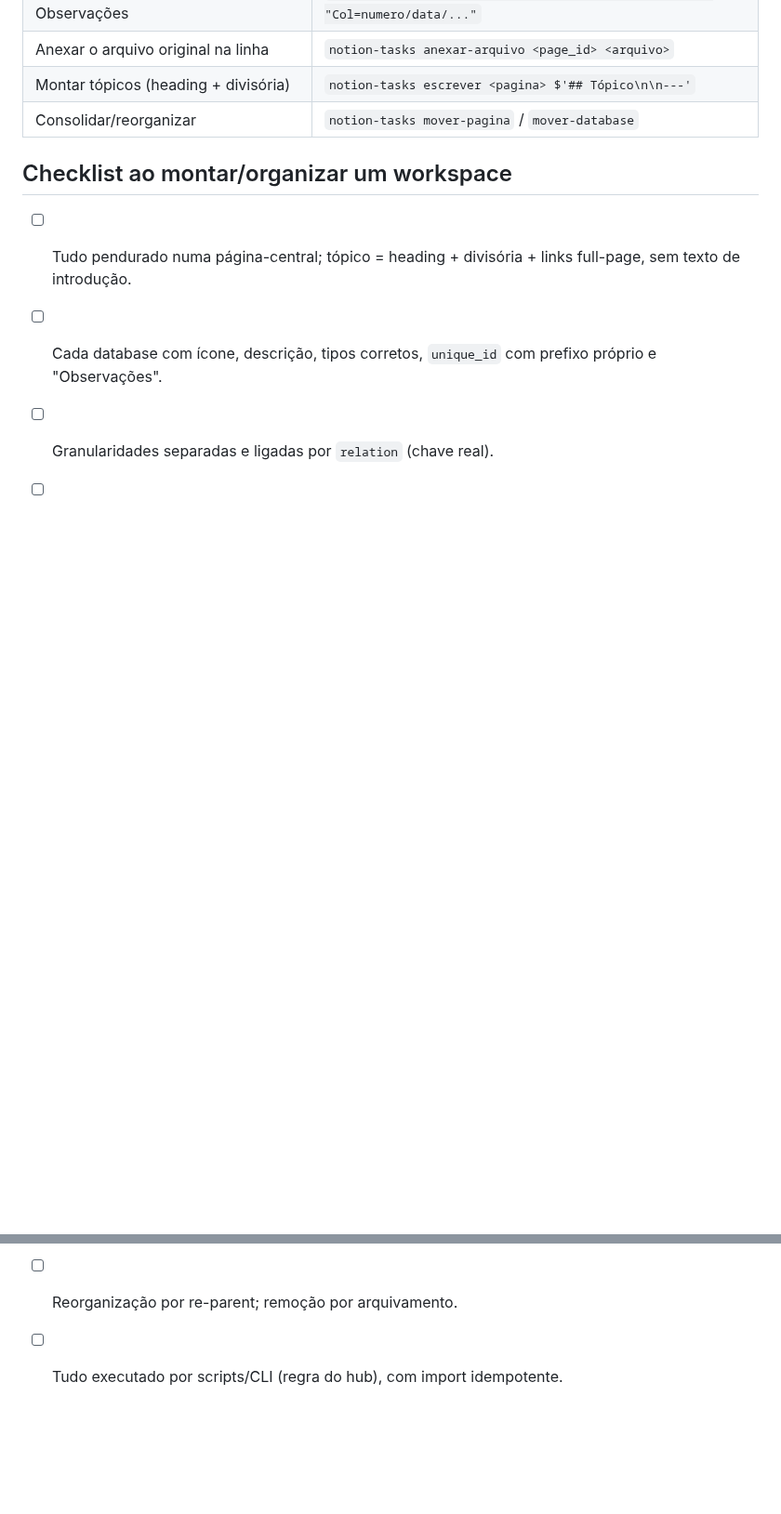
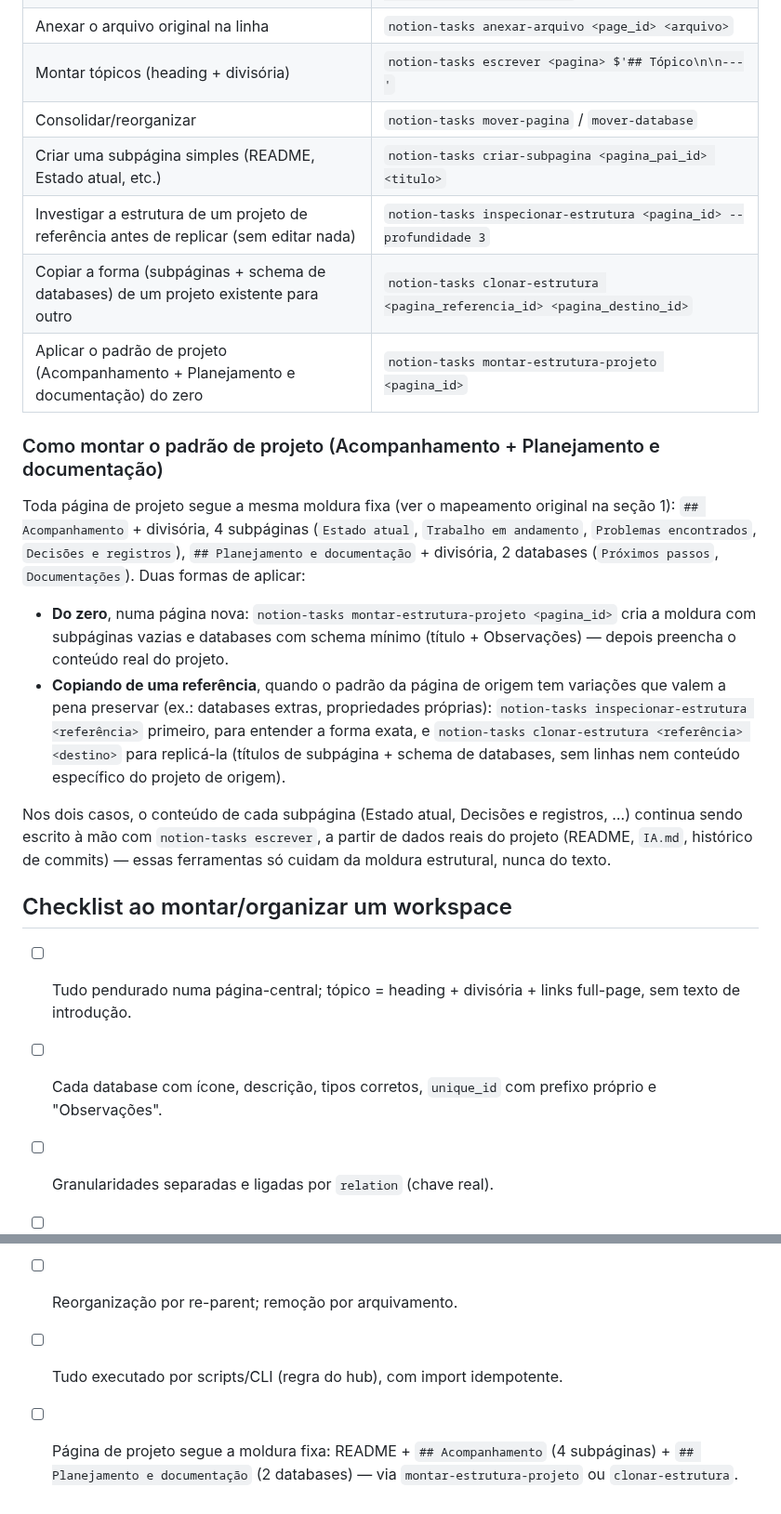
Before and after one commit to Felipe-Alcantara/Automa-es-do-Notion, a Markdown page: DESIGN-WORKSPACE-NOTION.md, 2 parts joined by grey strips. Shown at 93% size. Rendered like a GitHub page; blank space fills up the shorter version.

Commit message:
docs: registrar comandos de estrutura de projeto no roteamento e no padrão
criar-subpagina, inspecionar-estrutura, clonar-estrutura e
montar-estrutura-projeto passam a constar no AGENTS.md e no guia de como
aplicar o padrão de organização de workspace.

Co-Authored-By: Claude Sonnet 5 <noreply@anthropic.com>

```diff
--- a/DESIGN-WORKSPACE-NOTION.md
+++ b/DESIGN-WORKSPACE-NOTION.md
@@ -40,6 +40,33 @@
 | Anexar o arquivo original na linha | `notion-tasks anexar-arquivo <page_id> <arquivo>` |
 | Montar tópicos (heading + divisória) | `notion-tasks escrever <pagina> $'## Tópico\n\n---'` |
 | Consolidar/reorganizar | `notion-tasks mover-pagina` / `mover-database` |
+| Criar uma subpágina simples (README, Estado atual, etc.) | `notion-tasks criar-subpagina <pagina_pai_id> <titulo>` |
+| Investigar a estrutura de um projeto de referência antes de replicar (sem editar nada) | `notion-tasks inspecionar-estrutura <pagina_id> --profundidade 3` |
+| Copiar a forma (subpáginas + schema de databases) de um projeto existente para outro | `notion-tasks clonar-estrutura <pagina_referencia_id> <pagina_destino_id>` |
+| Aplicar o padrão de projeto (Acompanhamento + Planejamento e documentação) do zero | `notion-tasks montar-estrutura-projeto <pagina_id>` |
+
+### Como montar o padrão de projeto (Acompanhamento + Planejamento e documentação)
+
+Toda página de projeto segue a mesma moldura fixa (ver o mapeamento original na
+seção 1): `## Acompanhamento` + divisória, 4 subpáginas (`Estado atual`,
+`Trabalho em andamento`, `Problemas encontrados`, `Decisões e registros`),
+`## Planejamento e documentação` + divisória, 2 databases (`Próximos passos`,
+`Documentações`). Duas formas de aplicar:
+
+- **Do zero**, numa página nova: `notion-tasks montar-estrutura-projeto <pagina_id>`
+  cria a moldura com subpáginas vazias e databases com schema mínimo
+  (título + Observações) — depois preencha o conteúdo real do projeto.
+- **Copiando de uma referência**, quando o padrão da página de origem tem
+  variações que valem a pena preservar (ex.: databases extras, propriedades
+  próprias): `notion-tasks inspecionar-estrutura <referência>` primeiro, para
+  entender a forma exata, e `notion-tasks clonar-estrutura <referência> <destino>`
+  para replicá-la (títulos de subpágina + schema de databases, sem linhas nem
+  conteúdo específico do projeto de origem).
+
+Nos dois casos, o conteúdo de cada subpágina (Estado atual, Decisões e
+registros, …) continua sendo escrito à mão com `notion-tasks escrever`, a
+partir de dados reais do projeto (README, `IA.md`, histórico de commits) —
+essas ferramentas só cuidam da moldura estrutural, nunca do texto.
 
 ## Checklist ao montar/organizar um workspace
 
@@ -49,3 +76,4 @@
 - [ ] Arquivo original anexado quando a linha nasce de um documento.
 - [ ] Reorganização por re-parent; remoção por arquivamento.
 - [ ] Tudo executado por scripts/CLI (regra do hub), com import idempotente.
+- [ ] Página de projeto segue a moldura fixa: README + `## Acompanhamento` (4 subpáginas) + `## Planejamento e documentação` (2 databases) — via `montar-estrutura-projeto` ou `clonar-estrutura`.
```
Also changed, not shown: AGENTS.md (+4 -0 lines).
